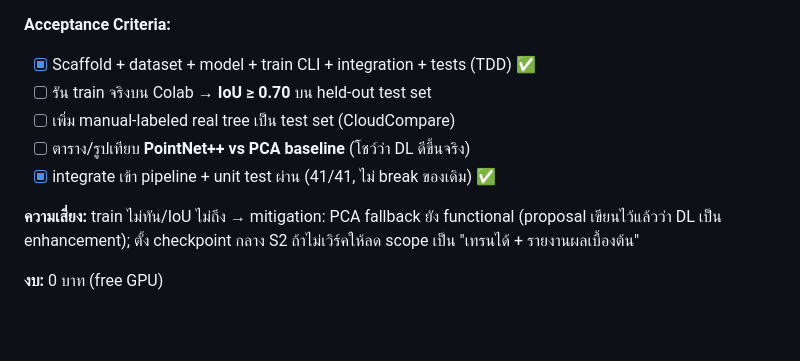
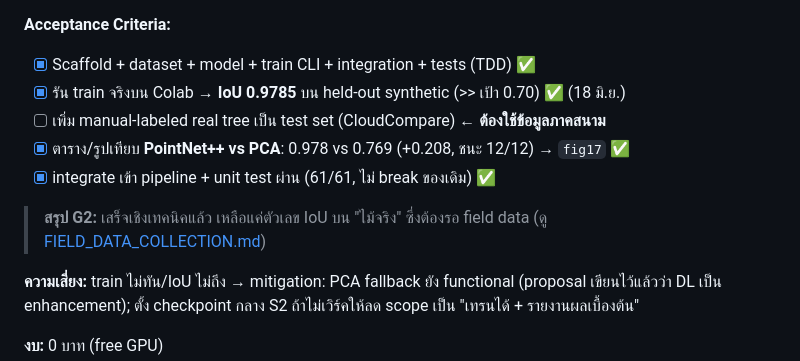
Before and after one commit to Remote55/carbonscan-ai, a Markdown page: docs/P1_SPRINT_PLAN.md, the part around the change. GitHub-like rendering; blank space fills up the shorter version.

```diff
--- a/docs/P1_SPRINT_PLAN.md
+++ b/docs/P1_SPRINT_PLAN.md
@@ -96,10 +96,12 @@ Report                                 █████████████
 
 **Acceptance Criteria:**
 - [x] Scaffold + dataset + model + train CLI + integration + tests (TDD) ✅
-- [ ] รัน train จริงบน Colab → **IoU ≥ 0.70** บน held-out test set
-- [ ] เพิ่ม manual-labeled real tree เป็น test set (CloudCompare)
-- [ ] ตาราง/รูปเทียบ **PointNet++ vs PCA baseline** (โชว์ว่า DL ดีขึ้นจริง)
-- [x] integrate เข้า pipeline + unit test ผ่าน (41/41, ไม่ break ของเดิม) ✅
+- [x] รัน train จริงบน Colab → **IoU 0.9785** บน held-out synthetic (>> เป้า 0.70) ✅ (18 มิ.ย.)
+- [ ] เพิ่ม manual-labeled real tree เป็น test set (CloudCompare) ← **ต้องใช้ข้อมูลภาคสนาม**
+- [x] ตาราง/รูปเทียบ **PointNet++ vs PCA**: 0.978 vs 0.769 (+0.208, ชนะ 12/12) → `fig17` ✅
+- [x] integrate เข้า pipeline + unit test ผ่าน (61/61, ไม่ break ของเดิม) ✅
+
+> **สรุป G2:** เสร็จเชิงเทคนิคแล้ว เหลือแค่ตัวเลข IoU บน "ไม้จริง" ซึ่งต้องรอ field data (ดู [FIELD_DATA_COLLECTION.md](FIELD_DATA_COLLECTION.md))
 
 **ความเสี่ยง:** train ไม่ทัน/IoU ไม่ถึง → mitigation: PCA fallback ยัง functional (proposal เขียนไว้แล้วว่า DL เป็น enhancement); ตั้ง checkpoint กลาง S2 ถ้าไม่เวิร์คให้ลด scope เป็น "เทรนได้ + รายงานผลเบื้องต้น"
 
```
Also changed, not shown: docs/FIELD_DATA_COLLECTION.md (added, +151 -0 lines).
